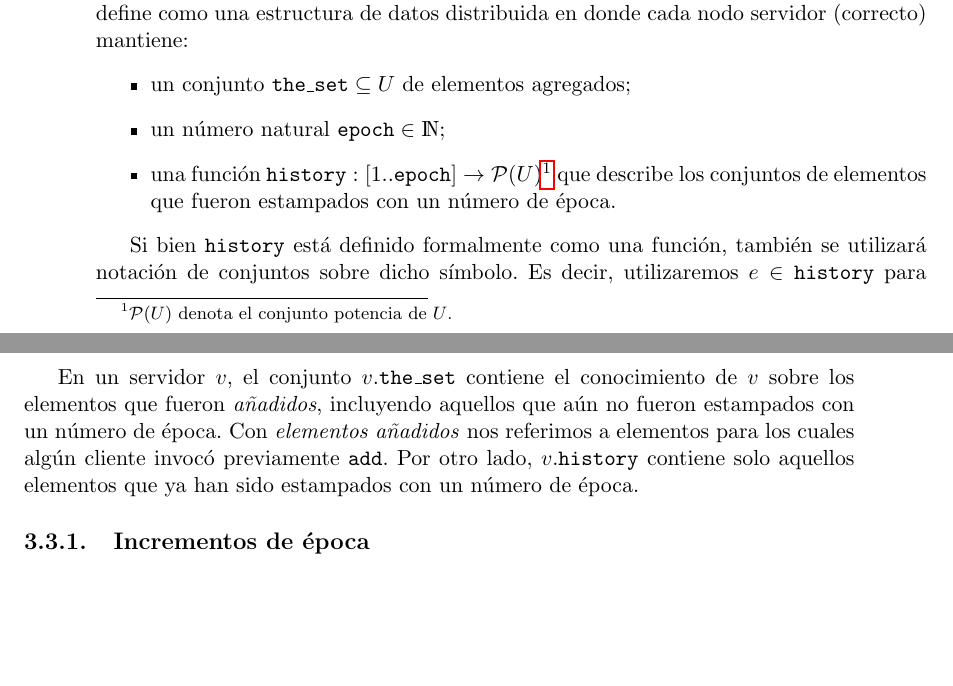
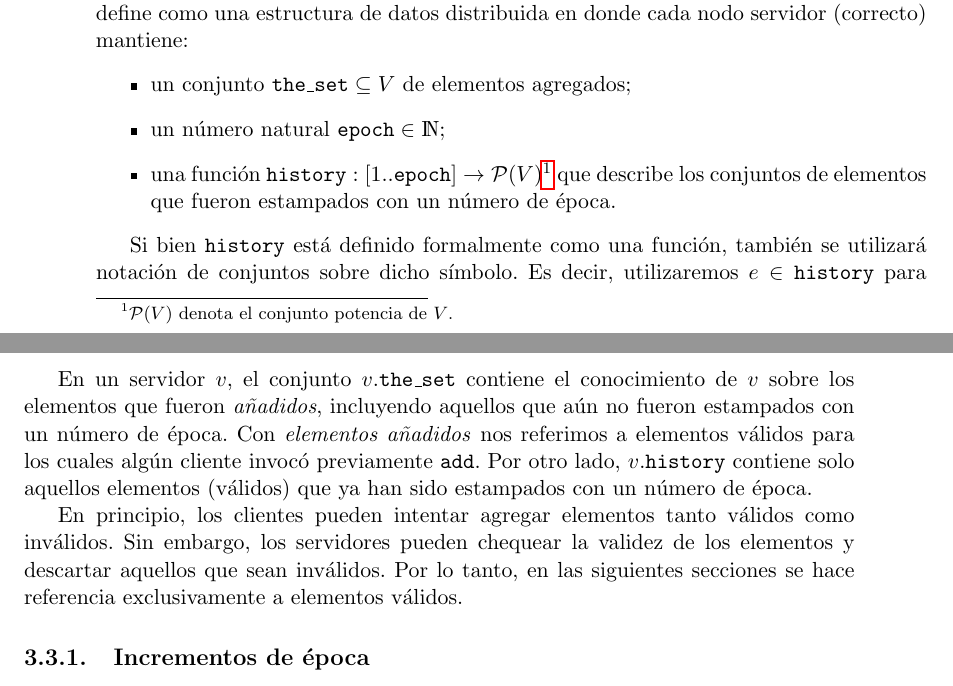
Before and after one commit to gabina/Hashchain, a LaTeX book (article.tex, which reads Setchain.tex): two parts of pages 27 and 28 of 85, joined at a grey line, cut so that both start at the same text, the shorter picture padded with empty space. Compiled offline with pdfLaTeX.

Commit message:
Address Marga feedback for chapter 3

```diff
--- a/Setchain.tex
+++ b/Setchain.tex
@@ -31,10 +31,10 @@ Llamamos \(V\) $\subseteq$ \(U\) al subconjunto de elementos válidos.
 Luego, una \setchain se define como una estructura de datos distribuida en donde cada nodo servidor
 (correcto) mantiene:
 \begin{itemize}
-  \item un conjunto $\THESET \subseteq U$ de elementos agregados;
+  \item un conjunto $\THESET \subseteq V$ de elementos agregados;
   \item un número natural $\EPOCH \in \mathds{N}$;
-  \item una función $\HISTORY : [1..\EPOCH] \rightarrow \mathcal{P}(U)$\footnote{$\mathcal{P}(U)$ denota el conjunto potencia
-  de $U$.} que describe los conjuntos de elementos que fueron estampados con un número de época.
+  \item una función $\HISTORY : [1..\EPOCH] \rightarrow \mathcal{P}(V)$\footnote{$\mathcal{P}(V)$ denota el conjunto potencia
+  de $V$.} que describe los conjuntos de elementos que fueron estampados con un número de época.
 \end{itemize}
 
 Si bien $\HISTORY $ está definido formalmente como una función, también se utilizará notación de conjuntos sobre dicho símbolo.
@@ -64,9 +64,18 @@ de $\THESET$, $\EPOCH$ y $\HISTORY$ que dicho servidor mantiene. De este modo:
 En un servidor $v$, el conjunto $v.\THESET $ contiene el conocimiento de $v$ sobre los elementos que fueron \emph{añadidos},
 incluyendo aquellos que aún no fueron estampados con un número de época.
 %
-Con \emph{elementos añadidos} nos referimos a elementos para los cuales algún cliente invocó previamente \<add>.
+Con \emph{elementos añadidos} nos referimos a elementos válidos para los cuales algún cliente invocó previamente \<add>.
 %
-Por otro lado, $v.\HISTORY $ contiene solo aquellos elementos que ya han sido estampados con un número de época.
+Por otro lado, $v.\HISTORY $ contiene solo aquellos elementos (válidos) que ya han sido estampados con un número de época.
+
+En principio, los clientes pueden intentar agregar elementos tanto válidos como inválidos.
+%
+Sin embargo, los servidores pueden chequear la validez de los elementos y descartar aquellos que sean inválidos.
+%
+Por lo tanto, en las siguientes secciones se hace referencia exclusivamente a elementos válidos.
+% por ahi podes decir algo como que aunque, en principio, los clientes pueden agregar elementos tanto elementos validos
+% como invalidos los servidores chequean la validez de los elementos y descartan los invalidos,
+% asi q cuando explicas el flujo de elementos te estas referiendo solamente a elementos validos.
 
 \subsection{Incrementos de época}
 Cuando se impone una nueva barrera de sincronización, los nodos que mantienen la \setchain colaborativamente
```
Also changed, not shown: Setchain.tex (2 more changed lines).
